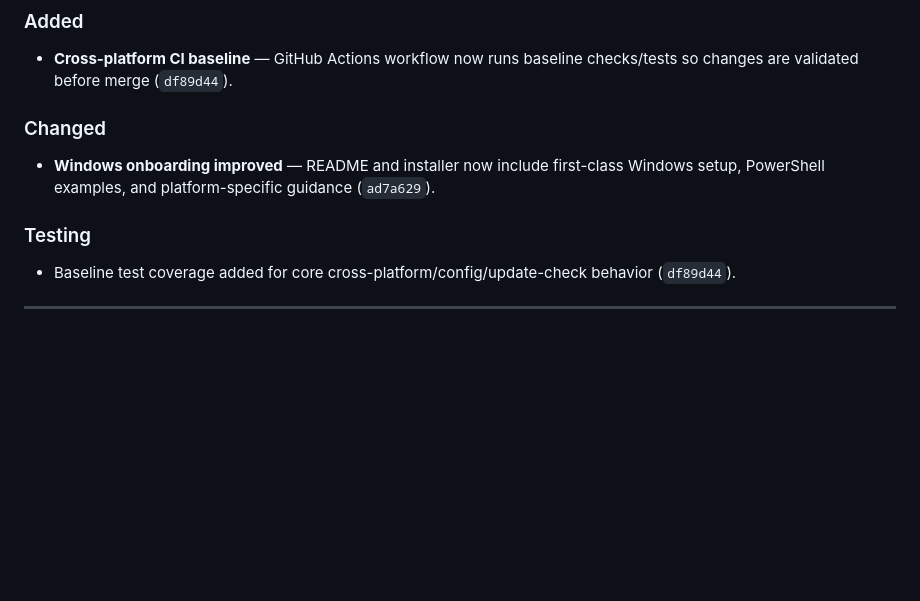
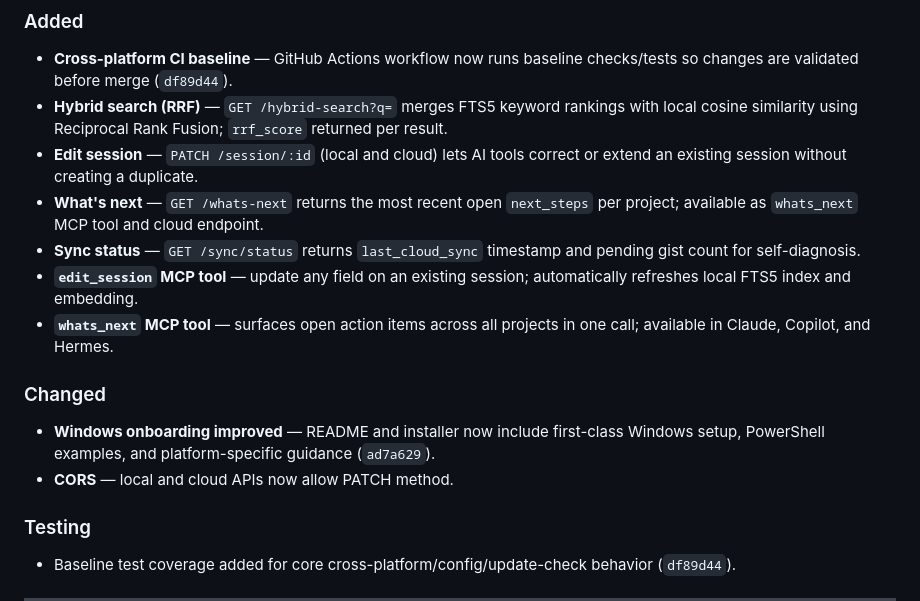
Before and after one commit to Danz0zn17/what-next, a Markdown page: CHANGELOG.md, the part around the change. GitHub-like rendering; blank space fills up the shorter version.

```diff
--- a/CHANGELOG.md
+++ b/CHANGELOG.md
@@ -9,9 +9,16 @@ Format follows [Keep a Changelog](https://keepachangelog.com/en/1.0.0/).
 
 ### Added
 - **Cross-platform CI baseline** — GitHub Actions workflow now runs baseline checks/tests so changes are validated before merge (`df89d44`).
+- **Hybrid search (RRF)** — `GET /hybrid-search?q=` merges FTS5 keyword rankings with local cosine similarity using Reciprocal Rank Fusion; `rrf_score` returned per result.
+- **Edit session** — `PATCH /session/:id` (local and cloud) lets AI tools correct or extend an existing session without creating a duplicate.
+- **What's next** — `GET /whats-next` returns the most recent open `next_steps` per project; available as `whats_next` MCP tool and cloud endpoint.
+- **Sync status** — `GET /sync/status` returns `last_cloud_sync` timestamp and pending gist count for self-diagnosis.
+- **`edit_session` MCP tool** — update any field on an existing session; automatically refreshes local FTS5 index and embedding.
+- **`whats_next` MCP tool** — surfaces open action items across all projects in one call; available in Claude, Copilot, and Hermes.
 
 ### Changed
 - **Windows onboarding improved** — README and installer now include first-class Windows setup, PowerShell examples, and platform-specific guidance (`ad7a629`).
+- **CORS** — local and cloud APIs now allow PATCH method.
 
 ### Testing
 - Baseline test coverage added for core cross-platform/config/update-check behavior (`df89d44`).
```
Also changed, not shown: skills/what-next/SKILL.md (+20 -0 lines).
